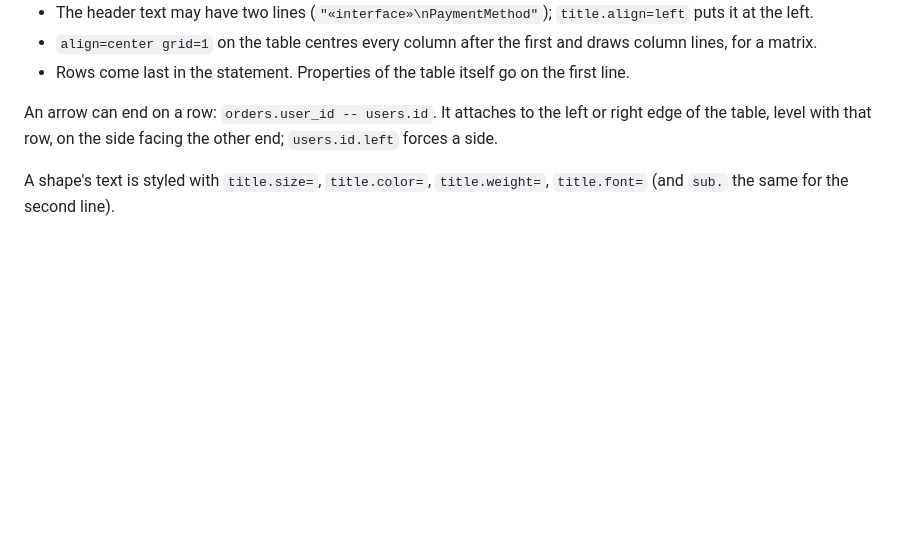
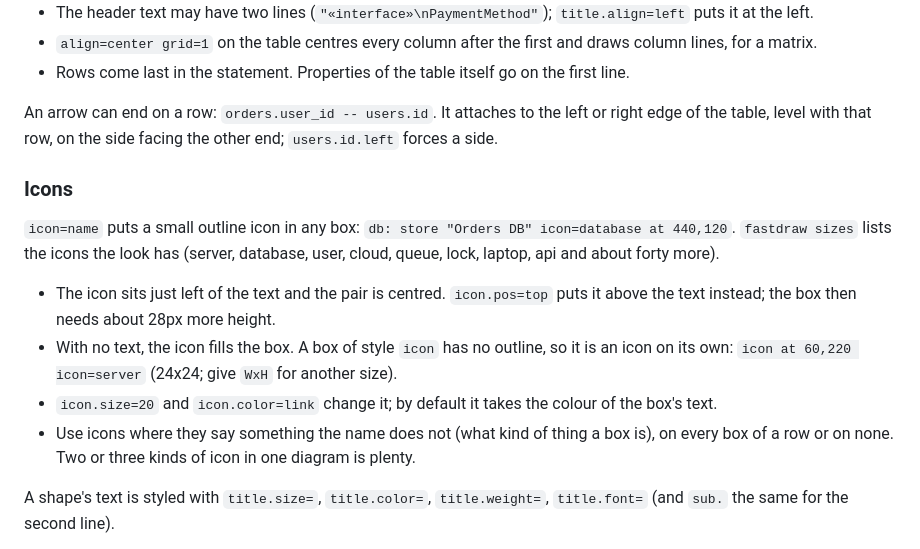
Before and after one commit to coccor/FastDraw, a Markdown page: guide/guide.md, the part around the change. GitHub-like rendering; blank space fills up the shorter version.

```diff
--- a/guide/guide.md
+++ b/guide/guide.md
@@ -157,6 +157,15 @@ users: table "users" at 40,100
 
 An arrow can end on a row: `orders.user_id -- users.id`. It attaches to the left or right edge of the table, level with that row, on the side facing the other end; `users.id.left` forces a side.
 
+### Icons
+
+`icon=name` puts a small outline icon in any box: `db: store "Orders DB" icon=database at 440,120`. `fastdraw sizes` lists the icons the look has (server, database, user, cloud, queue, lock, laptop, api and about forty more).
+
+- The icon sits just left of the text and the pair is centred. `icon.pos=top` puts it above the text instead; the box then needs about 28px more height.
+- With no text, the icon fills the box. A box of style `icon` has no outline, so it is an icon on its own: `icon at 60,220 icon=server` (24x24; give `WxH` for another size).
+- `icon.size=20` and `icon.color=link` change it; by default it takes the colour of the box's text.
+- Use icons where they say something the name does not (what kind of thing a box is), on every box of a row or on none. Two or three kinds of icon in one diagram is plenty.
+
 A shape's text is styled with `title.size=`, `title.color=`, `title.weight=`, `title.font=` (and `sub.` the same for the second line).
 
 Any appearance property can be overridden on one element: `fill=`, `stroke=`, `sw=` (stroke width), `dash=4,3`, `radius=`. Colours are `#hex`, a colour name from the look, or either followed by `/opacity` (`ink/0.3`). Prefer the look's styles; override only with a reason.
```
Also changed, not shown: README.md (+3 -0 lines), guide/look.md (+11 -1 lines), compare/icons.png (added), 11 other files.
